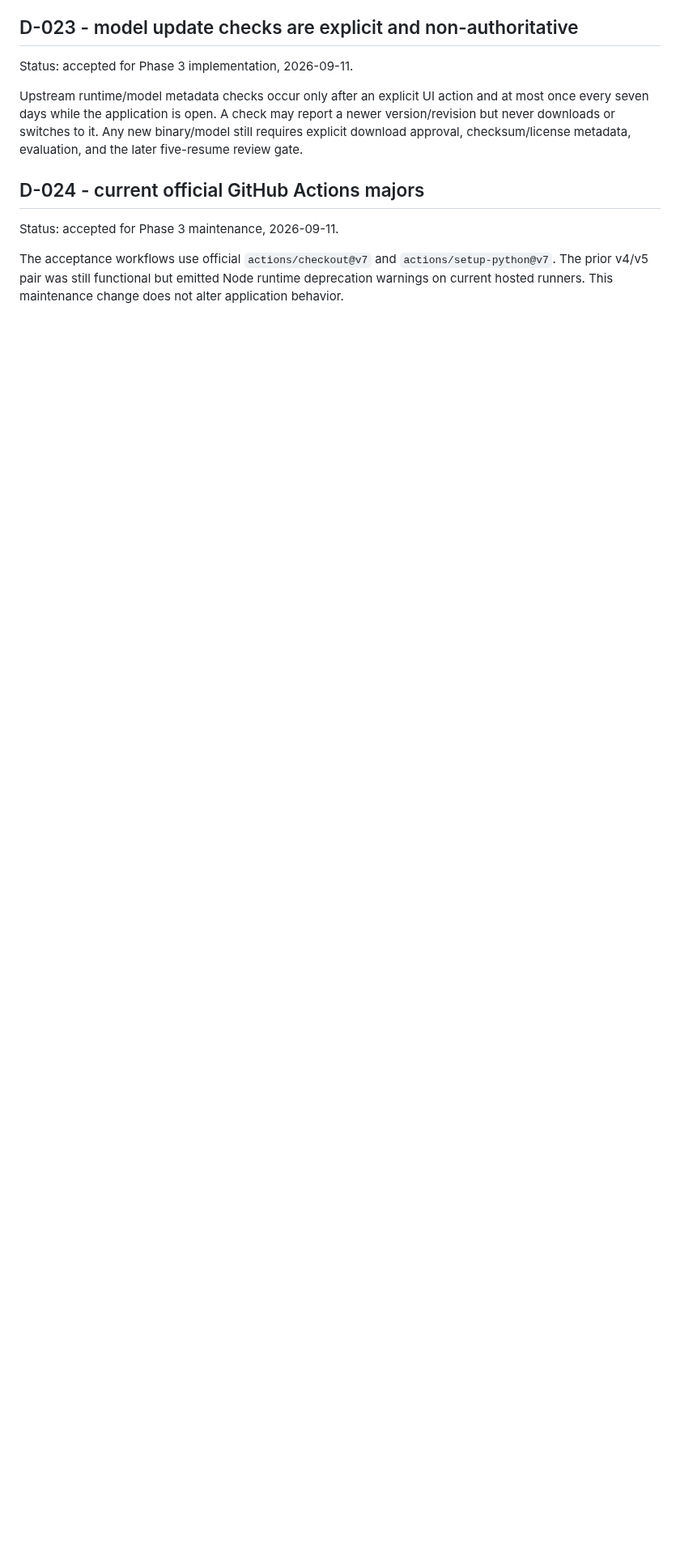
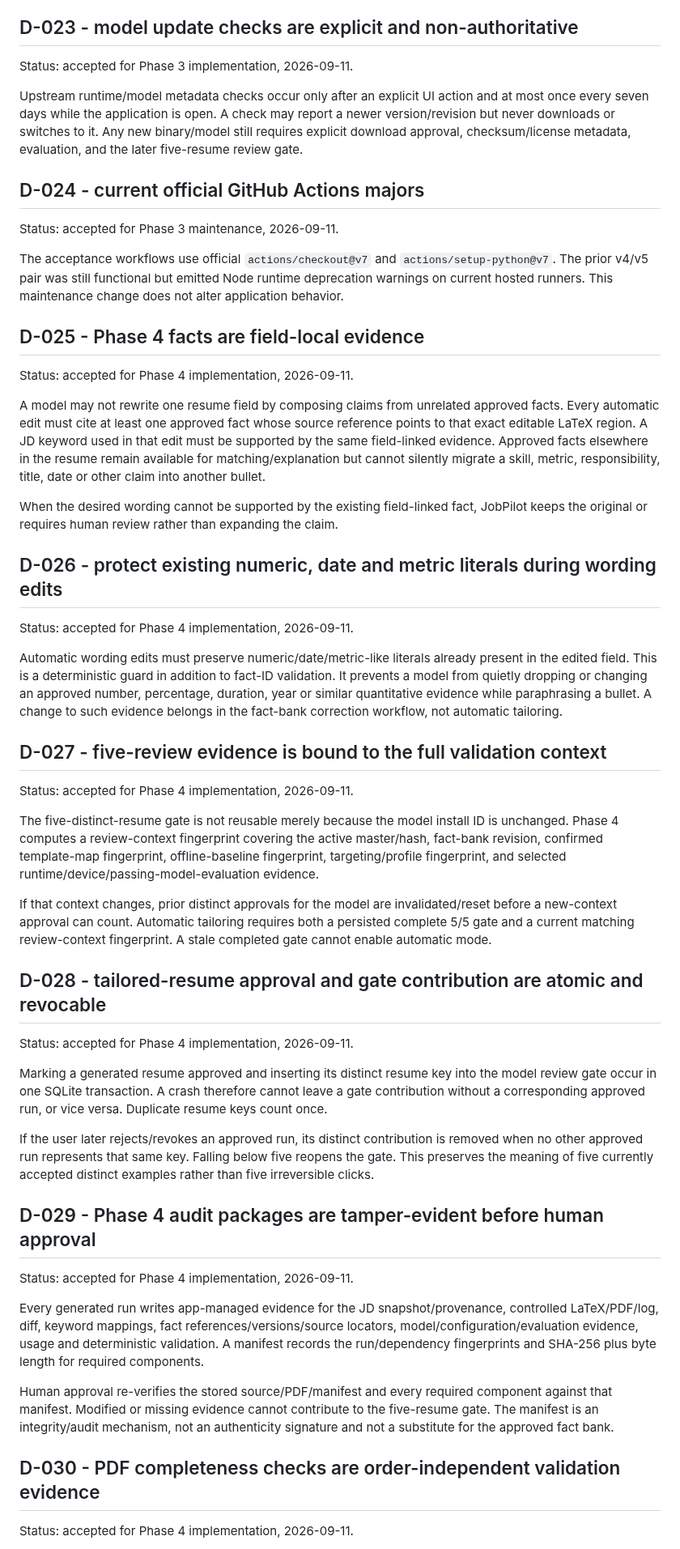
Before and after one commit to AaryaMody1301/jobpilot-local, a Markdown page: DECISIONS.md, the part around one of its changes. Shown at 81% size. Drawn GitHub-style; blank space fills up the shorter version.

Commit message:
docs: record Phase 4 evidence and review decisions

```diff
--- a/DECISIONS.md
+++ b/DECISIONS.md
@@ -161,3 +161,46 @@ Upstream runtime/model metadata checks occur only after an explicit UI action an
 Status: accepted for Phase 3 maintenance, 2026-09-11.
 
 The acceptance workflows use official `actions/checkout@v7` and `actions/setup-python@v7`. The prior v4/v5 pair was still functional but emitted Node runtime deprecation warnings on current hosted runners. This maintenance change does not alter application behavior.
+
+## D-025 - Phase 4 facts are field-local evidence
+
+Status: accepted for Phase 4 implementation, 2026-09-11.
+
+A model may not rewrite one resume field by composing claims from unrelated approved facts. Every automatic edit must cite at least one approved fact whose source reference points to that exact editable LaTeX region. A JD keyword used in that edit must be supported by the same field-linked evidence. Approved facts elsewhere in the resume remain available for matching/explanation but cannot silently migrate a skill, metric, responsibility, title, date or other claim into another bullet.
+
+When the desired wording cannot be supported by the existing field-linked fact, JobPilot keeps the original or requires human review rather than expanding the claim.
+
+## D-026 - protect existing numeric, date and metric literals during wording edits
+
+Status: accepted for Phase 4 implementation, 2026-09-11.
+
+Automatic wording edits must preserve numeric/date/metric-like literals already present in the edited field. This is a deterministic guard in addition to fact-ID validation. It prevents a model from quietly dropping or changing an approved number, percentage, duration, year or similar quantitative evidence while paraphrasing a bullet. A change to such evidence belongs in the fact-bank correction workflow, not automatic tailoring.
+
+## D-027 - five-review evidence is bound to the full validation context
+
+Status: accepted for Phase 4 implementation, 2026-09-11.
+
+The five-distinct-resume gate is not reusable merely because the model install ID is unchanged. Phase 4 computes a review-context fingerprint covering the active master/hash, fact-bank revision, confirmed template-map fingerprint, offline-baseline fingerprint, targeting/profile fingerprint, and selected runtime/device/passing-model-evaluation evidence.
+
+If that context changes, prior distinct approvals for the model are invalidated/reset before a new-context approval can count. Automatic tailoring requires both a persisted complete 5/5 gate and a current matching review-context fingerprint. A stale completed gate cannot enable automatic mode.
+
+## D-028 - tailored-resume approval and gate contribution are atomic and revocable
+
+Status: accepted for Phase 4 implementation, 2026-09-11.
+
+Marking a generated resume approved and inserting its distinct resume key into the model review gate occur in one SQLite transaction. A crash therefore cannot leave a gate contribution without a corresponding approved run, or vice versa. Duplicate resume keys count once.
+
+If the user later rejects/revokes an approved run, its distinct contribution is removed when no other approved run represents that same key. Falling below five reopens the gate. This preserves the meaning of five currently accepted distinct examples rather than five irreversible clicks.
+
+## D-029 - Phase 4 audit packages are tamper-evident before human approval
+
+Status: accepted for Phase 4 implementation, 2026-09-11.
+
+Every generated run writes app-managed evidence for the JD snapshot/provenance, controlled LaTeX/PDF/log, diff, keyword mappings, fact references/versions/source locators, model/configuration/evaluation evidence, usage and deterministic validation. A manifest records the run/dependency fingerprints and SHA-256 plus byte length for required components.
+
+Human approval re-verifies the stored source/PDF/manifest and every required component against that manifest. Modified or missing evidence cannot contribute to the five-resume gate. The manifest is an integrity/audit mechanism, not an authenticity signature and not a substitute for the approved fact bank.
+
+## D-030 - PDF completeness checks are order-independent validation evidence
+
+Status: accepted for Phase 4 implementation, 2026-09-11.
+
```
Also changed, not shown: other parts of DECISIONS.md (+11 -0 lines).
